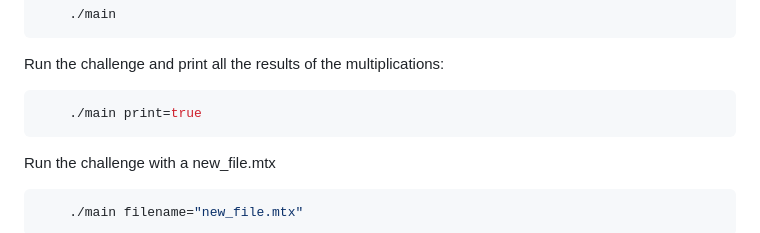
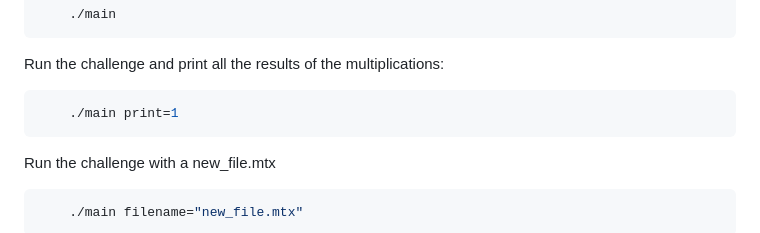
Before and after one commit to irene-fagnani/challenge2, a Markdown page: README.md, the part around the change. Rendered like a GitHub page.

````diff
--- a/README.md
+++ b/README.md
@@ -93,7 +93,7 @@ Run the challenge:
 
 Run the challenge and print all the results of the multiplications:
 ```bash
-    ./main print=true
+    ./main print=1
 ```
 
 Run the challenge with a new_file.mtx
````
